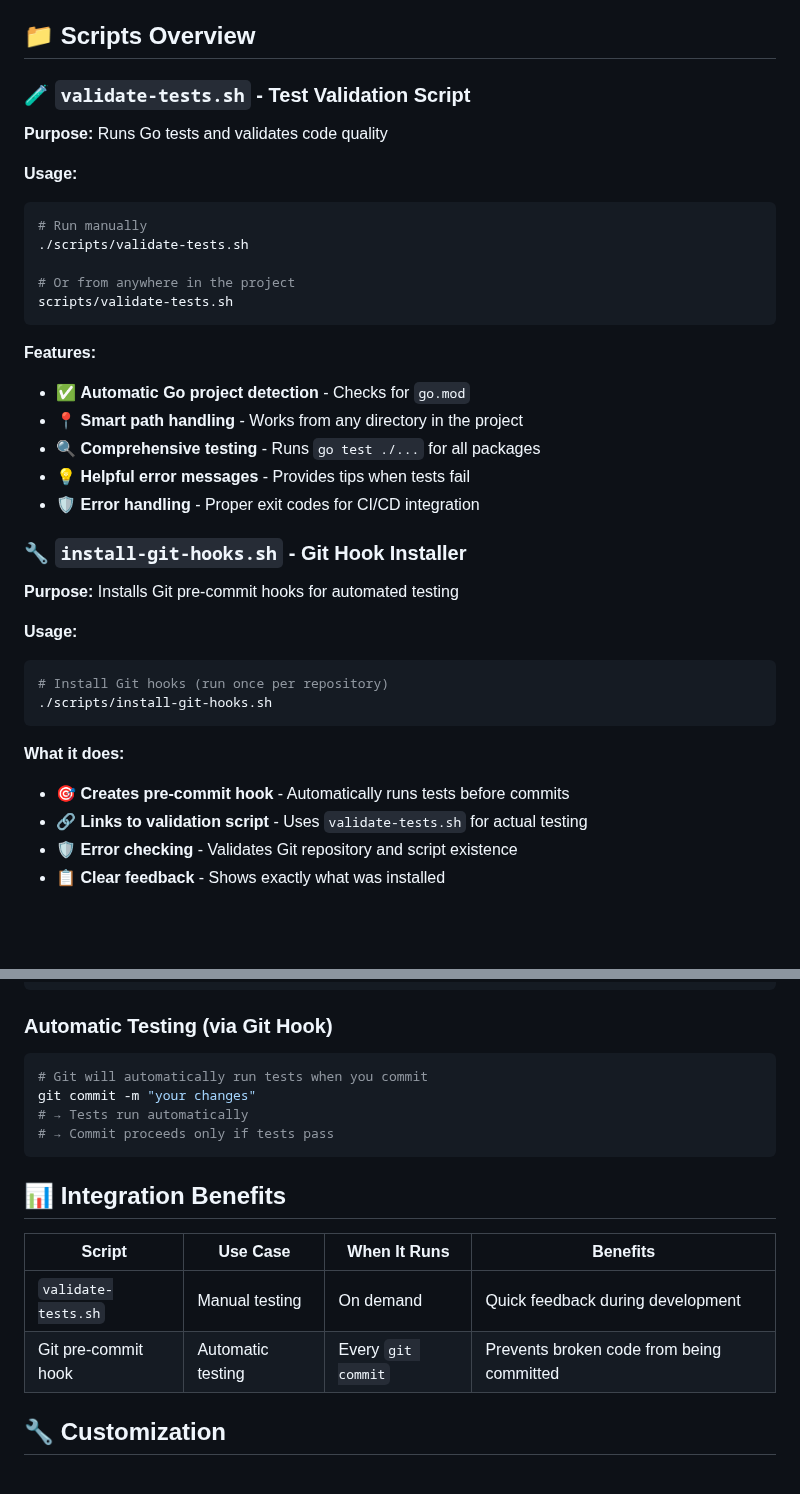
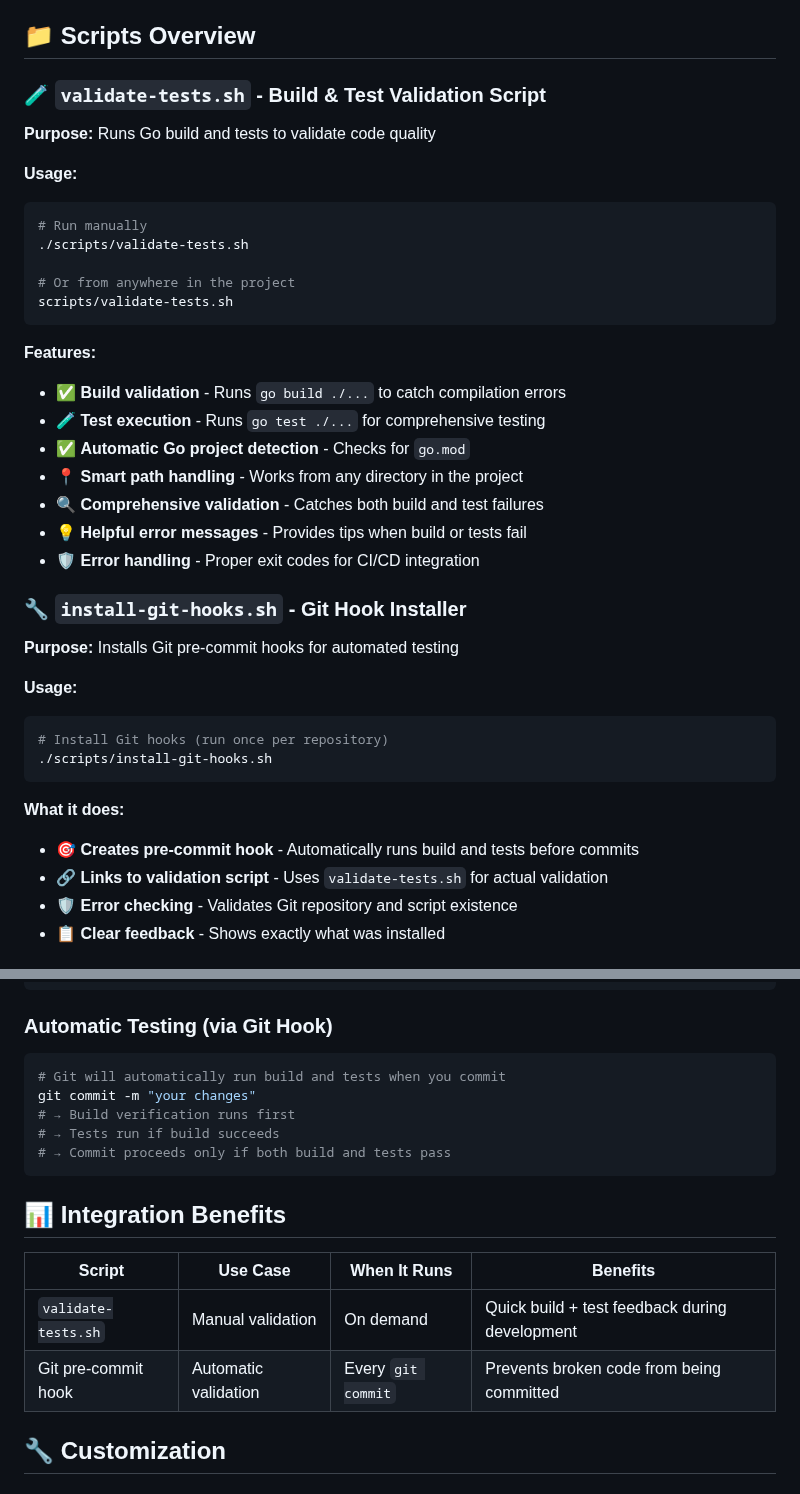
Before and after one commit to livetemplate/livetemplate, a Markdown page: scripts/README.md, 2 parts joined by grey strips. Rendered like a GitHub page; blank space fills up the shorter version.

Commit message:
git hook readme

````diff
--- a/scripts/README.md
+++ b/scripts/README.md
@@ -4,8 +4,8 @@ This directory contains utility scripts for development workflow automation and
 
 ## 📁 Scripts Overview
 
-### 🧪 `validate-tests.sh` - Test Validation Script
-**Purpose:** Runs Go tests and validates code quality
+### 🧪 `validate-tests.sh` - Build & Test Validation Script
+**Purpose:** Runs Go build and tests to validate code quality
 
 **Usage:**
 ```bash
@@ -17,10 +17,12 @@ scripts/validate-tests.sh
 ```
 
 **Features:**
+- ✅ **Build validation** - Runs `go build ./...` to catch compilation errors
+- 🧪 **Test execution** - Runs `go test ./...` for comprehensive testing
 - ✅ **Automatic Go project detection** - Checks for `go.mod`
 - 📍 **Smart path handling** - Works from any directory in the project
-- 🔍 **Comprehensive testing** - Runs `go test ./...` for all packages
-- 💡 **Helpful error messages** - Provides tips when tests fail
+- 🔍 **Comprehensive validation** - Catches both build and test failures
+- 💡 **Helpful error messages** - Provides tips when build or tests fail
 - 🛡️ **Error handling** - Proper exit codes for CI/CD integration
 
 ### 🔧 `install-git-hooks.sh` - Git Hook Installer
@@ -33,8 +35,8 @@ scripts/validate-tests.sh
 ```
 
 **What it does:**
-- 🎯 **Creates pre-commit hook** - Automatically runs tests before commits
-- 🔗 **Links to validation script** - Uses `validate-tests.sh` for actual testing
+- 🎯 **Creates pre-commit hook** - Automatically runs build and tests before commits
+- 🔗 **Links to validation script** - Uses `validate-tests.sh` for actual validation
 - 🛡️ **Error checking** - Validates Git repository and script existence
 - 📋 **Clear feedback** - Shows exactly what was installed
 
@@ -62,18 +64,19 @@ cd <repository-name>
 
 ### Automatic Testing (via Git Hook)
 ```bash
-# Git will automatically run tests when you commit
+# Git will automatically run build and tests when you commit
 git commit -m "your changes"
-# → Tests run automatically
-# → Commit proceeds only if tests pass
+# → Build verification runs first
+# → Tests run if build succeeds
+# → Commit proceeds only if both build and tests pass
 ```
 
 ## 📊 Integration Benefits
 
 | Script | Use Case | When It Runs | Benefits |
 |--------|----------|--------------|----------|
-| `validate-tests.sh` | Manual testing | On demand | Quick feedback during development |
-| Git pre-commit hook | Automatic testing | Every `git commit` | Prevents broken code from being committed |
+| `validate-tests.sh` | Manual validation | On demand | Quick build + test feedback during development |
+| Git pre-commit hook | Automatic validation | Every `git commit` | Prevents broken code from being committed |
 
 ## 🔧 Customization
 
````
